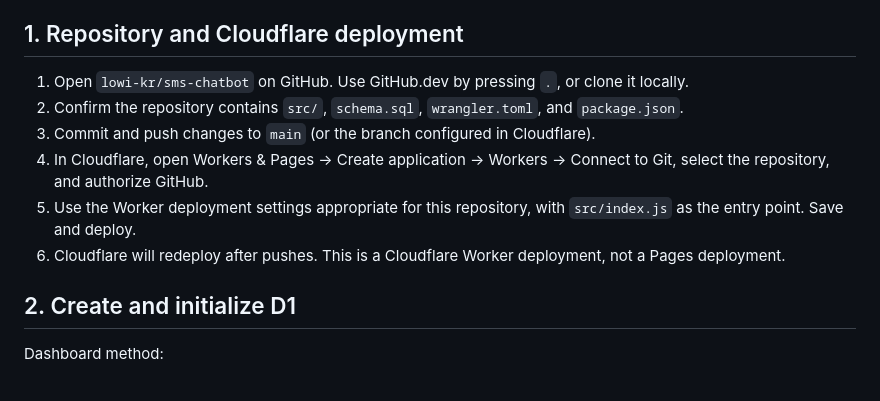
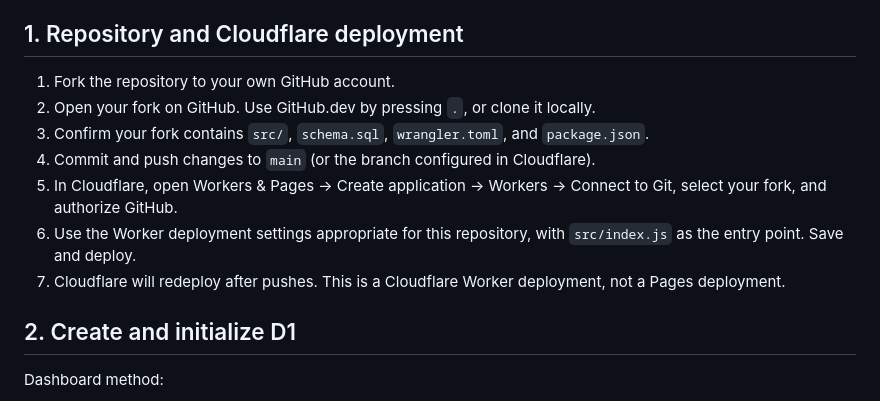
Before and after one commit to lowi-kr/sms-chatbot, a Markdown page: SETUP.md, the part around the change. Rendered like a GitHub page.

Commit message:
docs: clarify deployment starts with forking repository

```diff
--- a/SETUP.md
+++ b/SETUP.md
@@ -8,12 +8,13 @@ You need a GitHub repository (public is supported and recommended for this GPL-3
 
 ## 1. Repository and Cloudflare deployment
 
-1. Open `lowi-kr/sms-chatbot` on GitHub. Use GitHub.dev by pressing `.`, or clone it locally.
-2. Confirm the repository contains `src/`, `schema.sql`, `wrangler.toml`, and `package.json`.
-3. Commit and push changes to `main` (or the branch configured in Cloudflare).
-4. In Cloudflare, open Workers & Pages → Create application → Workers → Connect to Git, select the repository, and authorize GitHub.
-5. Use the Worker deployment settings appropriate for this repository, with `src/index.js` as the entry point. Save and deploy.
-6. Cloudflare will redeploy after pushes. This is a Cloudflare Worker deployment, not a Pages deployment.
+1. Fork the repository to your own GitHub account.
+2. Open your fork on GitHub. Use GitHub.dev by pressing `.`, or clone it locally.
+3. Confirm your fork contains `src/`, `schema.sql`, `wrangler.toml`, and `package.json`.
+4. Commit and push changes to `main` (or the branch configured in Cloudflare).
+5. In Cloudflare, open Workers & Pages → Create application → Workers → Connect to Git, select your fork, and authorize GitHub.
+6. Use the Worker deployment settings appropriate for this repository, with `src/index.js` as the entry point. Save and deploy.
+7. Cloudflare will redeploy after pushes. This is a Cloudflare Worker deployment, not a Pages deployment.
 
 ## 2. Create and initialize D1
 
```
